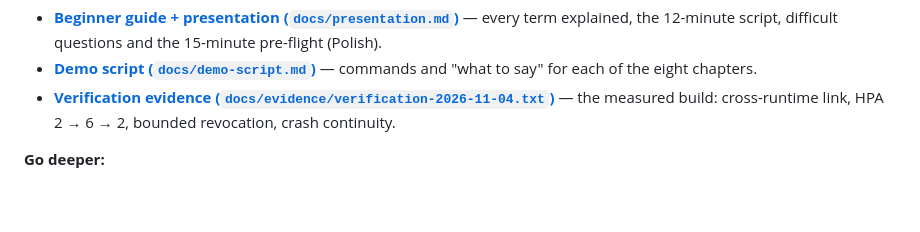
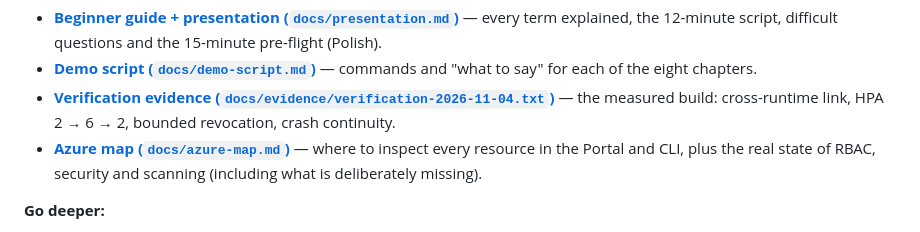
Before and after one commit to Fantazyoosh/azulab-fnt, a Markdown page: README.md, the part around the change. GitHub-like rendering; blank space fills up the shorter version.

Commit message:
docs: map Azure resources, RBAC, security and scanning

```diff
--- a/README.md
+++ b/README.md
@@ -156,6 +156,9 @@ to say. It is written in Polish.
 - **[Verification evidence (`docs/evidence/verification-2026-11-04.txt`)](docs/evidence/verification-2026-11-04.txt)**
   — the measured build: cross-runtime link, HPA 2 → 6 → 2, bounded revocation,
   crash continuity.
+- **[Azure map (`docs/azure-map.md`)](docs/azure-map.md)** — where to inspect every
+  resource in the Portal and CLI, plus the real state of RBAC, security and
+  scanning (including what is deliberately missing).
 
 **Go deeper:**
 
```
Also changed, not shown: docs/azure-map.md (added, +466 -0 lines), docs/presentation.md (+3 -0 lines).
